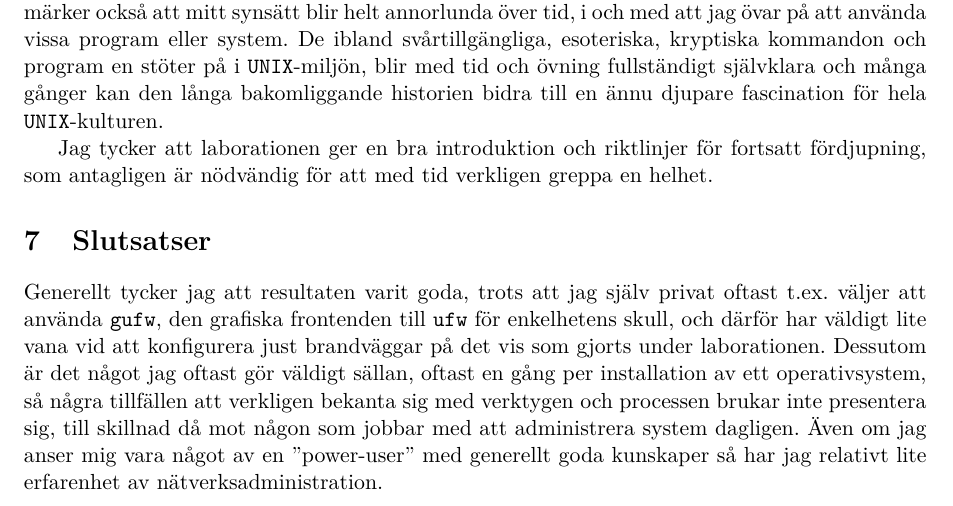
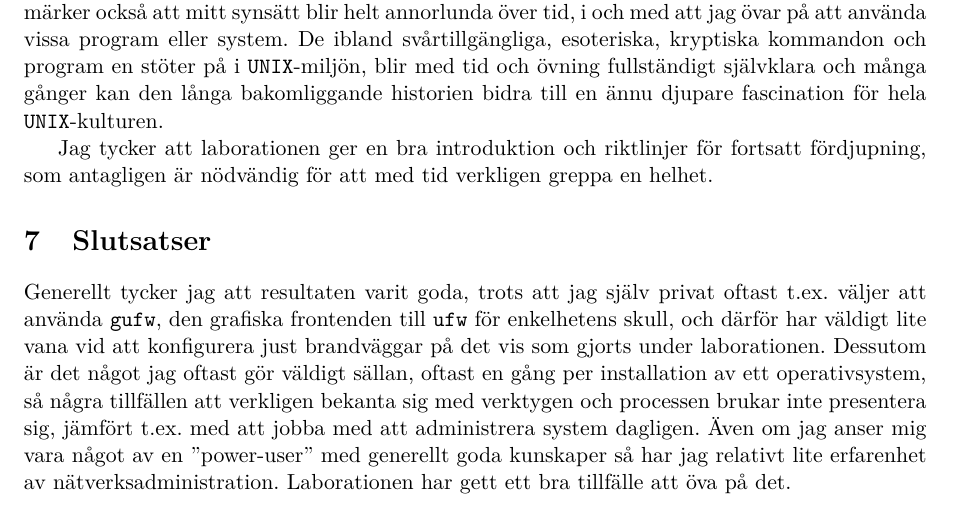
Before and after one commit to jonasjberg/DVG001_lab5, a LaTeX paper (report/DVG001_lab5.tex, which reads report/tex/results.tex): part of page 11 of 11, cut so that both start at the same text. Compiled offline with pdfLaTeX.

Commit message:
Update closing thoughts ..

```diff
--- a/report/tex/results.tex
+++ b/report/tex/results.tex
@@ -46,7 +46,8 @@ oftast t.ex. väljer att använda \texttt{gufw}, den grafiska frontenden till
 konfigurera just brandväggar på det vis som gjorts under laborationen. Dessutom
 är det något jag oftast gör väldigt sällan, oftast en gång per installation av
 ett operativsystem, så några tillfällen att verkligen bekanta sig med verktygen
-och processen brukar inte presentera sig, till skillnad då mot någon som jobbar
-med att administrera system dagligen. Även om jag anser mig vara något av en
+och processen brukar inte presentera sig, jämfört t.ex. med att jobba med att
+administrera system dagligen. Även om jag anser mig vara något av en
 ''power-user'' med generellt goda kunskaper så har jag relativt lite erfarenhet
-av nätverksadministration.
+av nätverksadministration. Laborationen har gett ett bra tillfälle att öva på
+det.
```
